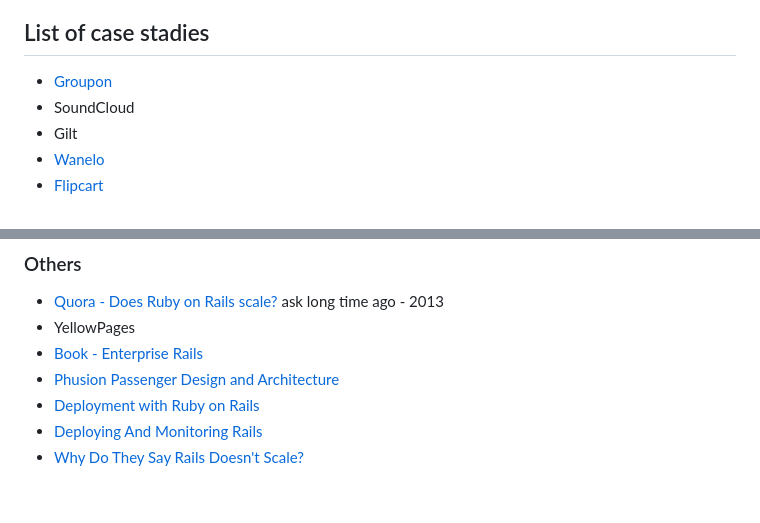
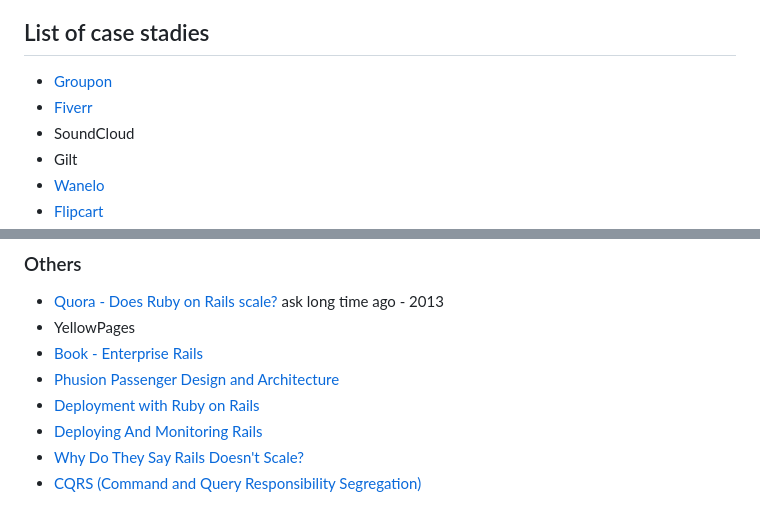
Before and after one commit to halyph/architecture-case-study, a Markdown page: README.md, 2 parts joined by grey strips. Rendered like a GitHub page.

Commit message:
Added fiverr case study

```diff
--- a/README.md
+++ b/README.md
@@ -2,6 +2,7 @@
 
 ## List of case stadies
 - [Groupon](groupon.md)
+- [Fiverr](fiverr.md)
 - SoundCloud
 - Gilt
 - [Wanelo](wanelo.md)
@@ -37,3 +38,4 @@
 - [Deployment with Ruby on Rails](http://www.slideshare.net/jweiss/deployment-with-ruby-on-rails)
 - [Deploying And Monitoring Rails](http://www.slideshare.net/jweiss/deploying-and-monitoring-rails)
 - [Why Do They Say Rails Doesn't Scale?](http://codefol.io/posts/why-do-they-say-rails-doesnt-scale)
+- [CQRS (Command and Query Responsibility Segregation)](http://martinfowler.com/bliki/CQRS.html)
```
Also changed, not shown: fiverr.md (added, +44 -0 lines), images/fiverr/pic1.png (added).
